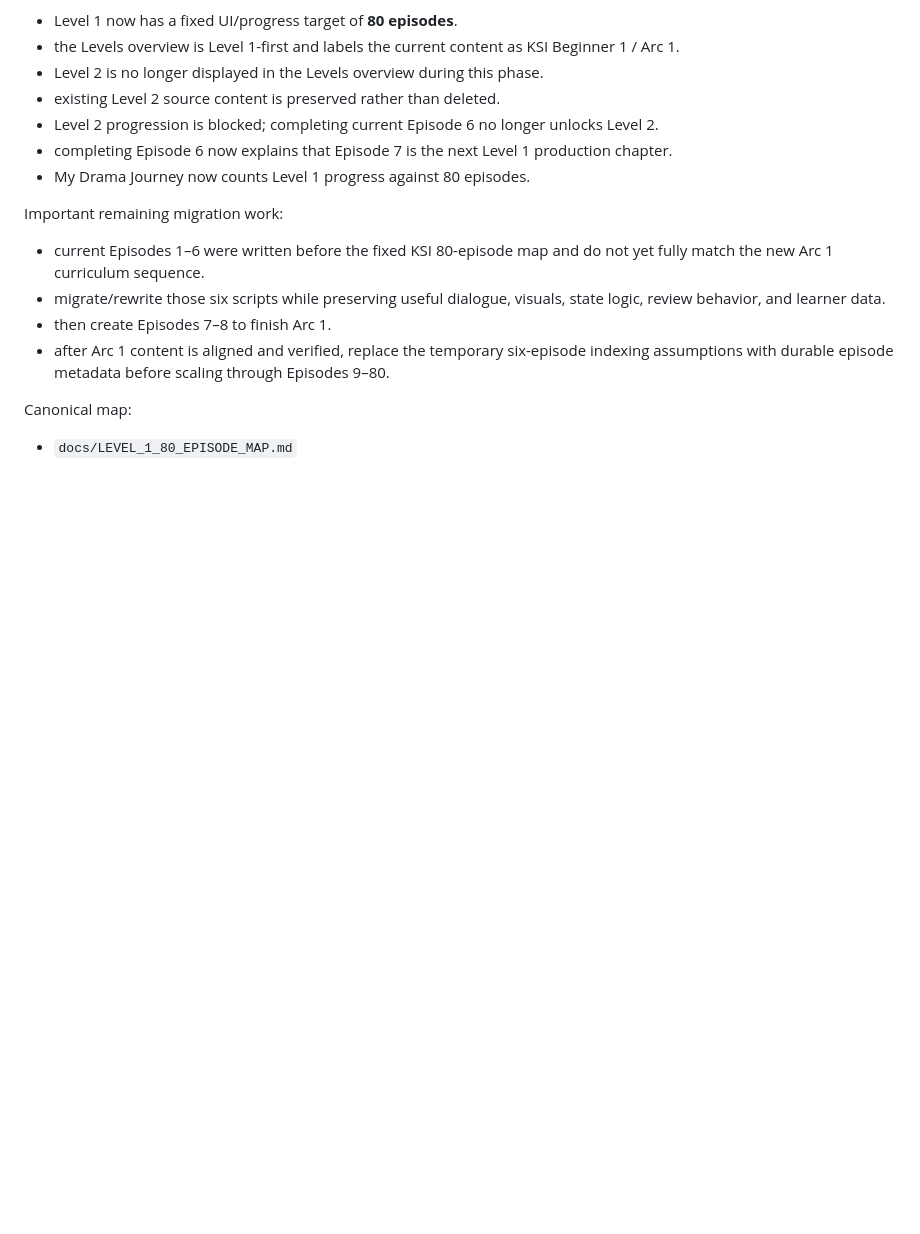
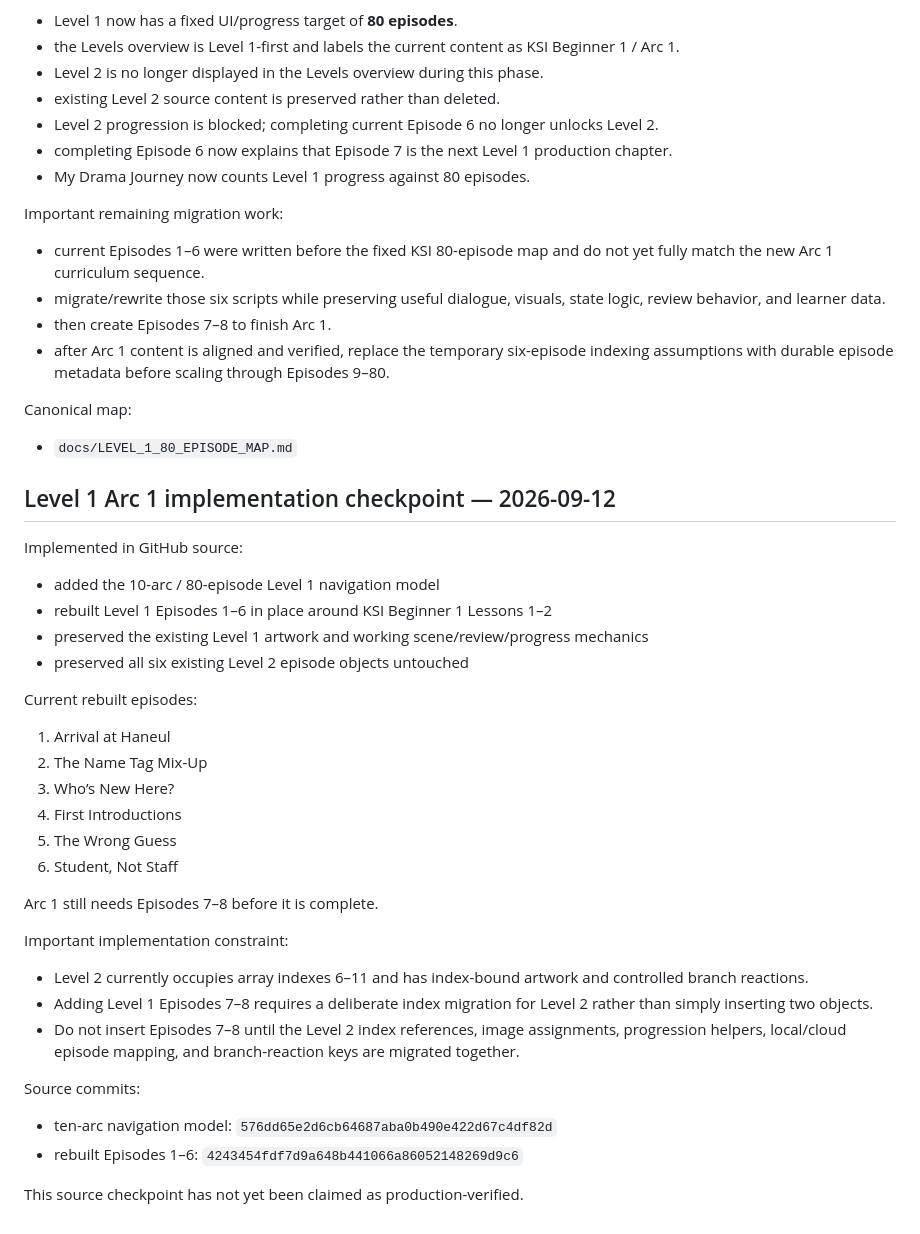
Before and after one commit to sushan5140/haneul-kdrama-interactive, a Markdown page: docs/CURRENT_STATE.md, the part around the change. Drawn GitHub-style; blank space fills up the shorter version.

Commit message:
docs: record Arc 1 implementation checkpoint

```diff
--- a/docs/CURRENT_STATE.md
+++ b/docs/CURRENT_STATE.md
@@ -229,3 +229,33 @@ Important remaining migration work:
 
 Canonical map:
 - `docs/LEVEL_1_80_EPISODE_MAP.md`
+
+
+## Level 1 Arc 1 implementation checkpoint — 2026-09-12
+
+Implemented in GitHub source:
+- added the 10-arc / 80-episode Level 1 navigation model
+- rebuilt Level 1 Episodes 1–6 in place around KSI Beginner 1 Lessons 1–2
+- preserved the existing Level 1 artwork and working scene/review/progress mechanics
+- preserved all six existing Level 2 episode objects untouched
+
+Current rebuilt episodes:
+1. Arrival at Haneul
+2. The Name Tag Mix-Up
+3. Who’s New Here?
+4. First Introductions
+5. The Wrong Guess
+6. Student, Not Staff
+
+Arc 1 still needs Episodes 7–8 before it is complete.
+
+Important implementation constraint:
+- Level 2 currently occupies array indexes 6–11 and has index-bound artwork and controlled branch reactions.
+- Adding Level 1 Episodes 7–8 requires a deliberate index migration for Level 2 rather than simply inserting two objects.
+- Do not insert Episodes 7–8 until the Level 2 index references, image assignments, progression helpers, local/cloud episode mapping, and branch-reaction keys are migrated together.
+
+Source commits:
+- ten-arc navigation model: `576dd65e2d6cb64687aba0b490e422d67c4df82d`
+- rebuilt Episodes 1–6: `4243454fdf7d9a648b441066a86052148269d9c6`
+
+This source checkpoint has not yet been claimed as production-verified.
```
